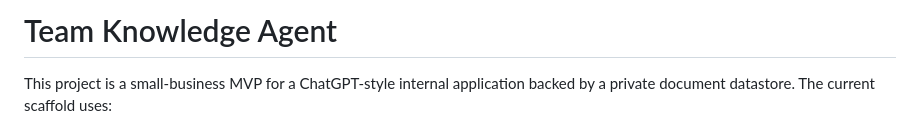
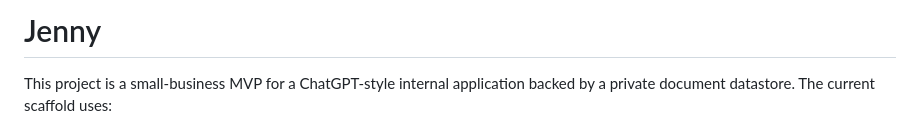
Before and after one commit to mohfujulm/Jenny, a Markdown page: README.md, the part around the change. Rendered like a GitHub page.

Commit message:
Rename project to Jenny

```diff
--- a/README.md
+++ b/README.md
@@ -1,4 +1,4 @@
-# Team Knowledge Agent
+# Jenny
 
 This project is a small-business MVP for a ChatGPT-style internal application backed by a private document datastore. The current scaffold uses:
 
```
